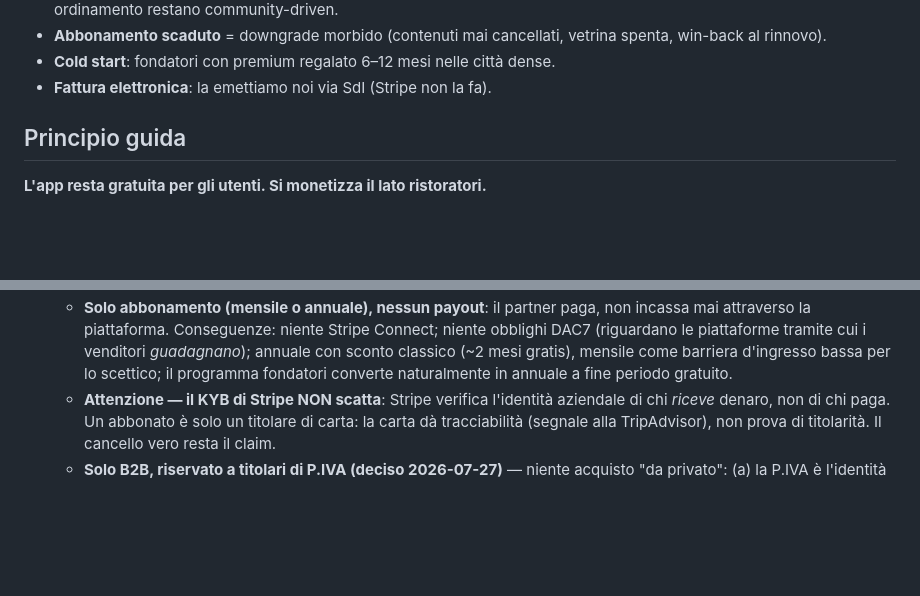
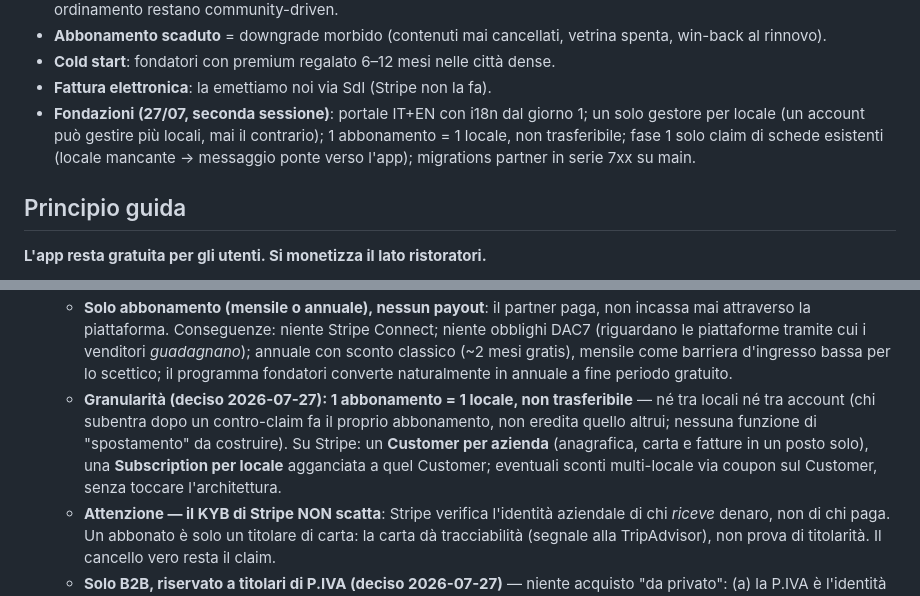
Before and after one commit to looklight/allergiapp, a Markdown page: MONETIZATION.md, 2 parts joined by grey strips. GitHub-like rendering; blank space fills up the shorter version.

```diff
--- a/MONETIZATION.md
+++ b/MONETIZATION.md
@@ -25,6 +25,11 @@
   vetrina spenta, win-back al rinnovo).
 - **Cold start**: fondatori con premium regalato 6–12 mesi nelle città dense.
 - **Fattura elettronica**: la emettiamo noi via SdI (Stripe non la fa).
+- **Fondazioni (27/07, seconda sessione)**: portale IT+EN con i18n dal
+  giorno 1; un solo gestore per locale (un account può gestire più locali,
+  mai il contrario); 1 abbonamento = 1 locale, non trasferibile; fase 1 solo
+  claim di schede esistenti (locale mancante → messaggio ponte verso l'app);
+  migrations partner in serie 7xx su main.
 
 ## Principio guida
 
@@ -112,6 +117,14 @@ essere il collo di bottiglia di claim, contenuti e fatturazione.
      venditori *guadagnano*); annuale con sconto classico (~2 mesi gratis),
      mensile come barriera d'ingresso bassa per lo scettico; il programma
      fondatori converte naturalmente in annuale a fine periodo gratuito.
+   - **Granularità (deciso 2026-07-27): 1 abbonamento = 1 locale, non
+     trasferibile** — né tra locali né tra account (chi subentra dopo un
+     contro-claim fa il proprio abbonamento, non eredita quello altrui;
+     nessuna funzione di "spostamento" da costruire). Su Stripe: un
+     **Customer per azienda** (anagrafica, carta e fatture in un posto
+     solo), una **Subscription per locale** agganciata a quel Customer;
+     eventuali sconti multi-locale via coupon sul Customer, senza toccare
+     l'architettura.
    - **Attenzione — il KYB di Stripe NON scatta**: Stripe verifica l'identità
      aziendale di chi *riceve* denaro, non di chi paga. Un abbonato è solo un
      titolare di carta: la carta dà tracciabilità (segnale alla TripAdvisor),
```
Also changed, not shown: other parts of MONETIZATION.md (+38 -12 lines).
